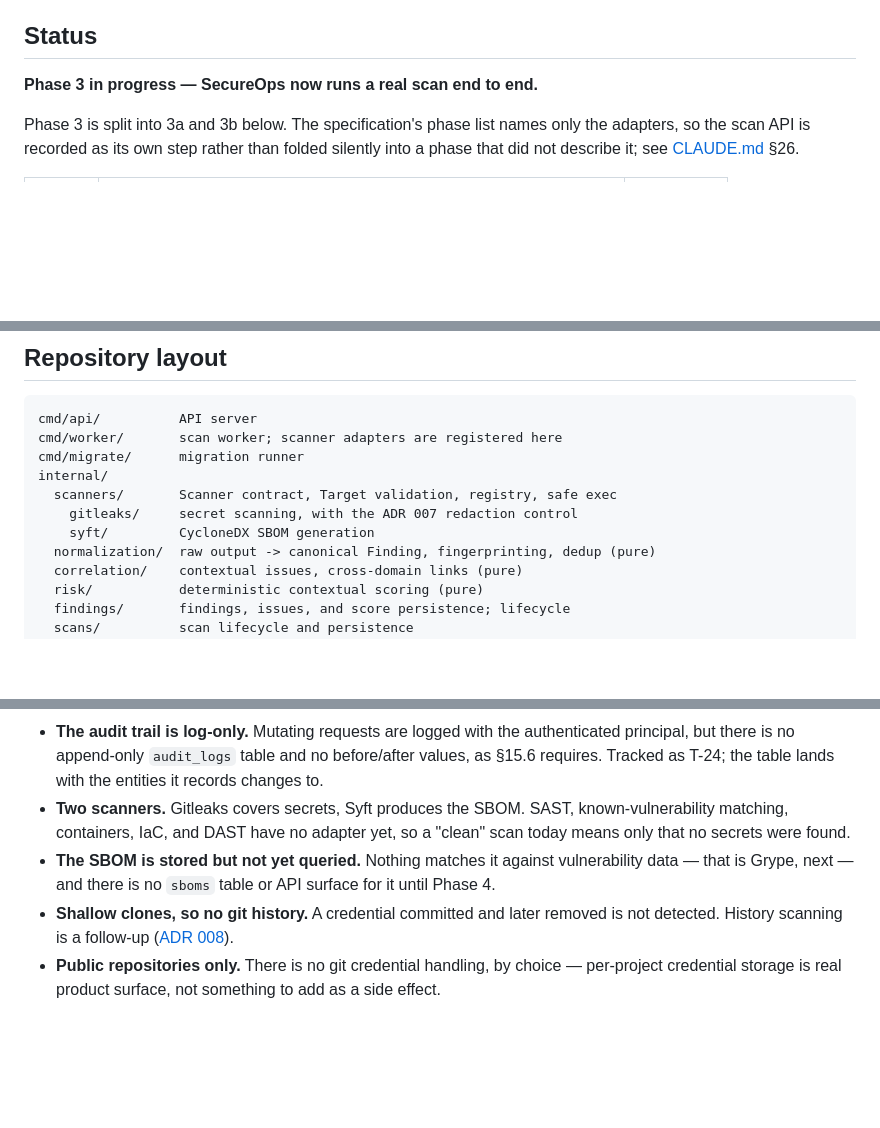
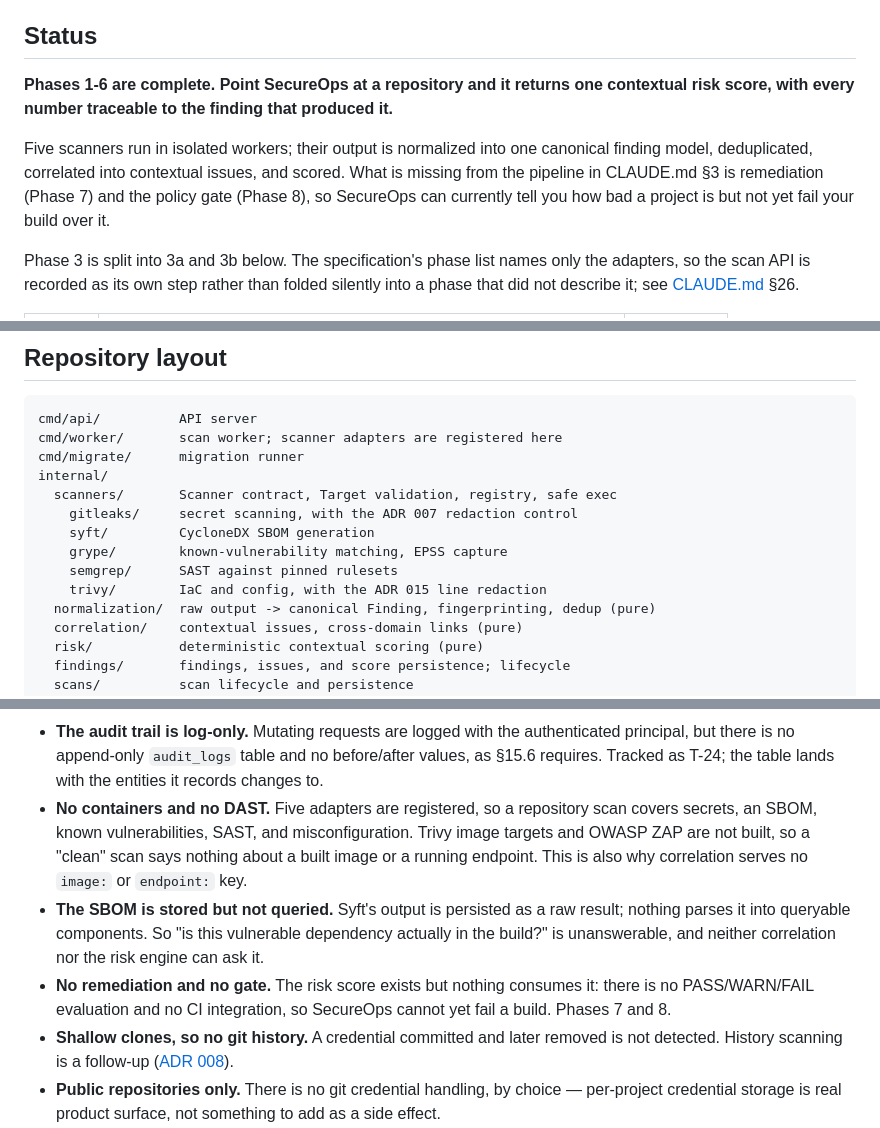
Before and after one commit to aizen299/secure-dev, a Markdown page: README.md, 3 parts joined by grey strips. Rendered like a GitHub page; blank space fills up the shorter version.

```diff
--- a/README.md
+++ b/README.md
@@ -9,7 +9,15 @@ correlation, unified risk scoring, and prioritized remediation.
 
 ## Status
 
-**Phase 3 in progress — SecureOps now runs a real scan end to end.**
+**Phases 1-6 are complete. Point SecureOps at a repository and it returns one
+contextual risk score, with every number traceable to the finding that produced
+it.**
+
+Five scanners run in isolated workers; their output is normalized into one
+canonical finding model, deduplicated, correlated into contextual issues, and
+scored. What is missing from the pipeline in CLAUDE.md §3 is remediation
+(Phase 7) and the policy gate (Phase 8), so SecureOps can currently tell you how
+bad a project is but not yet fail your build over it.
 
 Phase 3 is split into 3a and 3b below. The specification's phase list names only
 the adapters, so the scan API is recorded as its own step rather than folded
@@ -332,6 +363,9 @@ internal/
   scanners/       Scanner contract, Target validation, registry, safe exec
     gitleaks/     secret scanning, with the ADR 007 redaction control
     syft/         CycloneDX SBOM generation
+    grype/        known-vulnerability matching, EPSS capture
+    semgrep/      SAST against pinned rulesets
+    trivy/        IaC and config, with the ADR 015 line redaction
   normalization/  raw output -> canonical Finding, fingerprinting, dedup (pure)
   correlation/    contextual issues, cross-domain links (pure)
   risk/           deterministic contextual scoring (pure)
@@ -395,12 +439,18 @@ branch on a scanner's name.
   authenticated principal, but there is no append-only `audit_logs` table and
   no before/after values, as §15.6 requires. Tracked as T-24; the table lands
   with the entities it records changes to.
-- **Two scanners.** Gitleaks covers secrets, Syft produces the SBOM. SAST,
-  known-vulnerability matching, containers, IaC, and DAST have no adapter yet,
-  so a "clean" scan today means only that no secrets were found.
-- **The SBOM is stored but not yet queried.** Nothing matches it against
-  vulnerability data — that is Grype, next — and there is no `sboms` table or
-  API surface for it until Phase 4.
+- **No containers and no DAST.** Five adapters are registered, so a repository
+  scan covers secrets, an SBOM, known vulnerabilities, SAST, and
+  misconfiguration. Trivy image targets and OWASP ZAP are not built, so a
+  "clean" scan says nothing about a built image or a running endpoint. This is
+  also why correlation serves no `image:` or `endpoint:` key.
+- **The SBOM is stored but not queried.** Syft's output is persisted as a raw
+  result; nothing parses it into queryable components. So "is this vulnerable
+  dependency actually in the build?" is unanswerable, and neither correlation
+  nor the risk engine can ask it.
+- **No remediation and no gate.** The risk score exists but nothing consumes
+  it: there is no PASS/WARN/FAIL evaluation and no CI integration, so SecureOps
+  cannot yet fail a build. Phases 7 and 8.
 - **Shallow clones, so no git history.** A credential committed and later
   removed is not detected. History scanning is a follow-up
   ([ADR 008](docs/adr/008-repository-fetching.md)).
```
Also changed, not shown: other parts of README.md (+61 -28 lines), docs/security/threat-model.md (+2 -2 lines), docs/security/trust-boundaries.md (+3 -1 lines).
